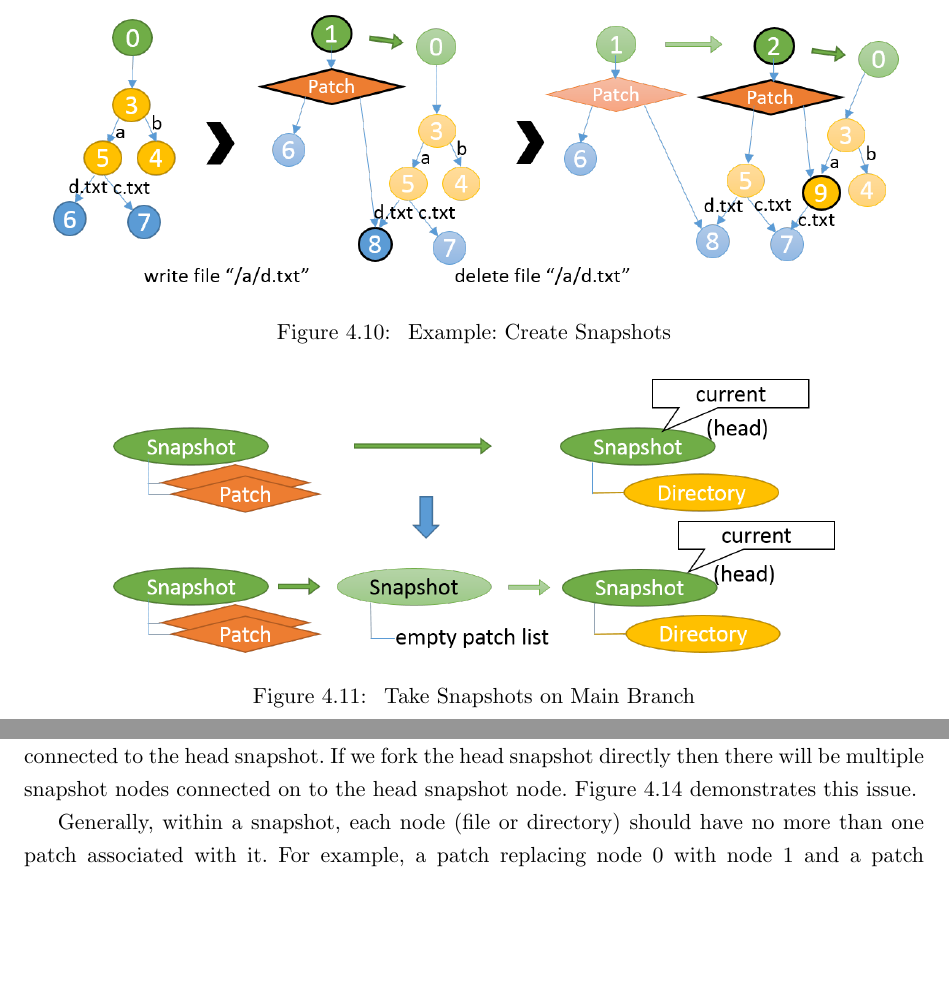
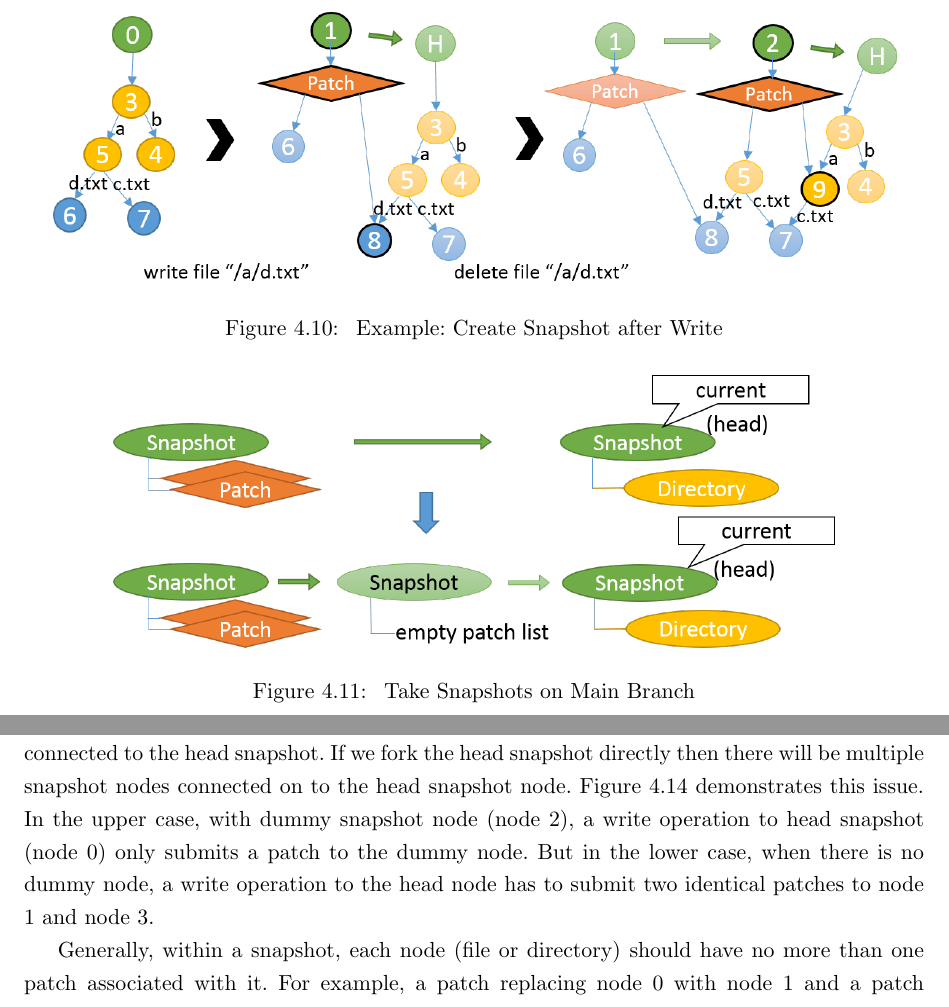
Before and after one commit to silverwzw/Thesis, a LaTeX thesis (thesis.tex, which reads Chapter-4/Chapter-4.tex): two parts of page 38 of 54, joined at a grey line, cut so that both start at the same text, the shorter picture padded with empty space. Compiled offline with pdfLaTeX.

Commit message:
fix figure

```diff
--- a/Chapter-4/Chapter-4.tex
+++ b/Chapter-4/Chapter-4.tex
@@ -115,7 +115,7 @@
 \begin{figure}[t]
 \centering
 \includegraphics[width=0.95\textwidth]{Chapter-4/figs/fig26.png}
-\caption{Example: Create Snapshots}
+\caption{Example: Create Snapshot after Write}
 \label{fig:create_snapshots}
 \end{figure}
 
@@ -146,7 +146,7 @@
 \label{fig:write_snapshot_node}
 \end{figure}
 
-    To create a branch based on the head snapshot, it is recommended to create a dummy snapshot first and then fork from that dummy node rather than branching the head snapshot directly. This is because a write operation to head snapshot will submit patches to all snapshot nodes connected to head snapshot node. Hence we wish to limit the number of snapshots connected to the head snapshot. If we fork the head snapshot directly then there will be multiple snapshot nodes connected on to the head snapshot node. \fref{fig:dummy_node} demonstrates this issue.
+    To create a branch based on the head snapshot, it is recommended to create a dummy snapshot first and then fork from that dummy node rather than branching the head snapshot directly. This is because a write operation to head snapshot will submit patches to all snapshot nodes connected to head snapshot node. Hence we wish to limit the number of snapshots connected to the head snapshot. If we fork the head snapshot directly then there will be multiple snapshot nodes connected on to the head snapshot node. \fref{fig:dummy_node} demonstrates this issue. In the upper case, with dummy snapshot node (node 2), a write operation to head snapshot (node 0) only submits a patch to the dummy node. But in the lower case, when there is no dummy node, a write operation to the head node has to submit two identical patches to node 1 and node 3.
 
 \begin{figure}[t]
 \centering
```
Also changed, not shown: Chapter-3/Chapter-3.tex (+1 -1 lines), Chapter-4/figs/fig13.png, Chapter-4/figs/fig16.png, Chapter-4/figs/fig17.png, Chapter-4/figs/fig18.png, Chapter-4/figs/fig22.png, Chapter-4/figs/fig26.png, Chapter-4/figs/fig27.png (added), thesis.pdf, Chapter-4/Chapter-4.tex (2 more changed lines).
